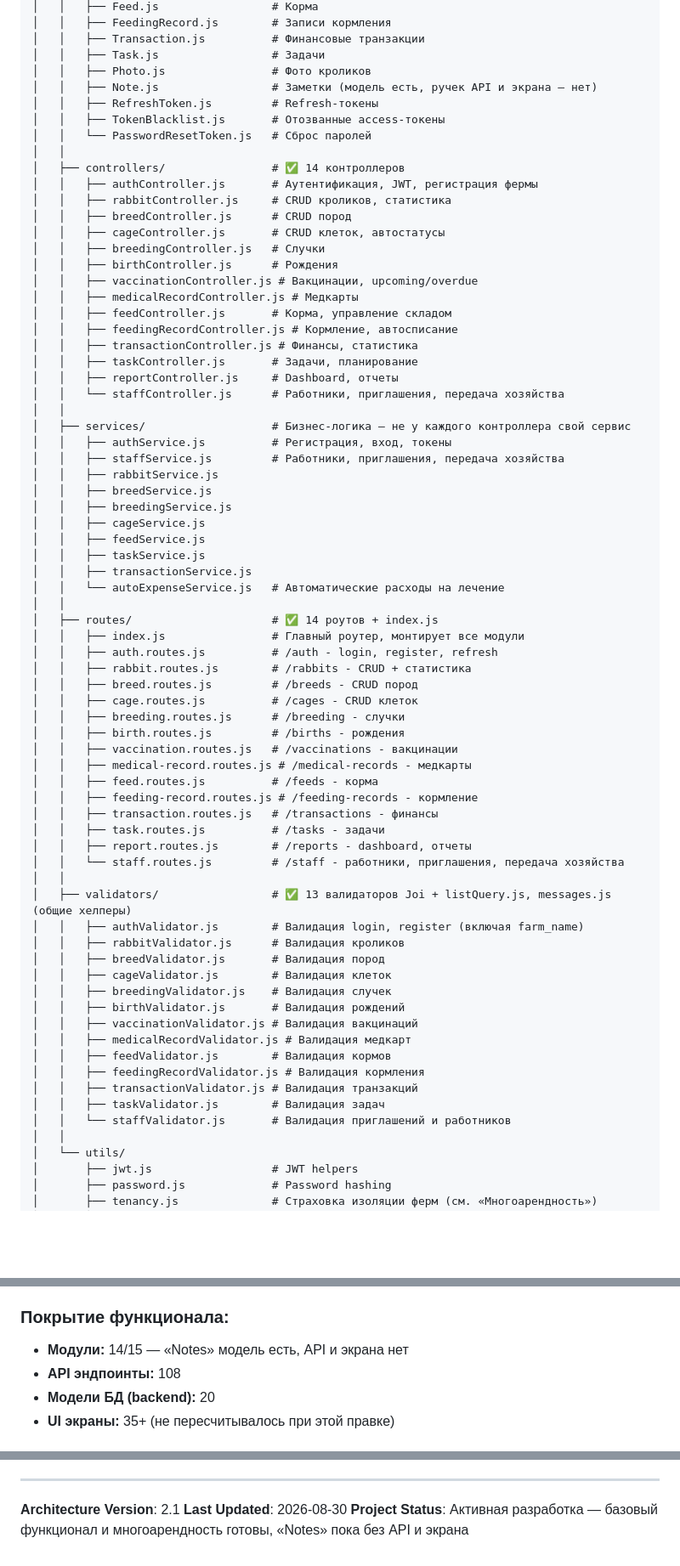
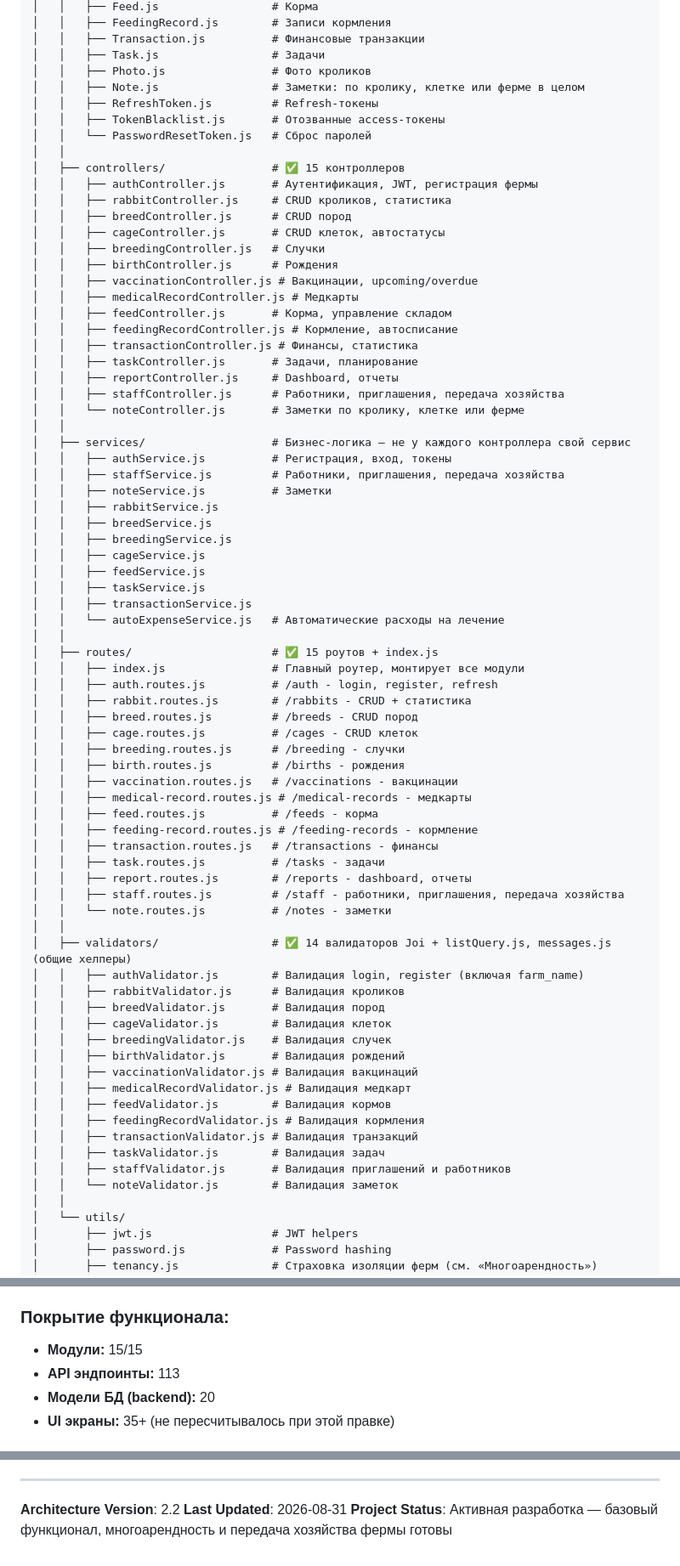
Before and after one commit to MubiZero/RabbitFarm, a Markdown page: docs/ARCHITECTURE.md, 3 parts joined by grey strips. Shown at 85% size. Rendered like a GitHub page; blank space fills up the shorter version.

Commit message:
docs: Notes реализована — обновить ARCHITECTURE.md

```diff
--- a/docs/ARCHITECTURE.md
+++ b/docs/ARCHITECTURE.md
@@ -340,12 +340,12 @@ backend/
 │   │   ├── Transaction.js          # Финансовые транзакции
 │   │   ├── Task.js                 # Задачи
 │   │   ├── Photo.js                # Фото кроликов
-│   │   ├── Note.js                 # Заметки (модель есть, ручек API и экрана — нет)
+│   │   ├── Note.js                 # Заметки: по кролику, клетке или ферме в целом
 │   │   ├── RefreshToken.js         # Refresh-токены
 │   │   ├── TokenBlacklist.js       # Отозванные access-токены
 │   │   └── PasswordResetToken.js   # Сброс паролей
 │   │
-│   ├── controllers/                # ✅ 14 контроллеров
+│   ├── controllers/                # ✅ 15 контроллеров
 │   │   ├── authController.js       # Аутентификация, JWT, регистрация фермы
 │   │   ├── rabbitController.js     # CRUD кроликов, статистика
 │   │   ├── breedController.js      # CRUD пород
@@ -359,11 +359,13 @@ backend/
 │   │   ├── transactionController.js # Финансы, статистика
 │   │   ├── taskController.js       # Задачи, планирование
 │   │   ├── reportController.js     # Dashboard, отчеты
-│   │   └── staffController.js      # Работники, приглашения, передача хозяйства
+│   │   ├── staffController.js      # Работники, приглашения, передача хозяйства
+│   │   └── noteController.js       # Заметки по кролику, клетке или ферме
 │   │
 │   ├── services/                   # Бизнес-логика — не у каждого контроллера свой сервис
 │   │   ├── authService.js          # Регистрация, вход, токены
 │   │   ├── staffService.js         # Работники, приглашения, передача хозяйства
+│   │   ├── noteService.js          # Заметки
 │   │   ├── rabbitService.js
 │   │   ├── breedService.js
 │   │   ├── breedingService.js
@@ -373,7 +375,7 @@ backend/
 │   │   ├── transactionService.js
 │   │   └── autoExpenseService.js   # Автоматические расходы на лечение
 │   │
-│   ├── routes/                     # ✅ 14 роутов + index.js
+│   ├── routes/                     # ✅ 15 роутов + index.js
 │   │   ├── index.js                # Главный роутер, монтирует все модули
 │   │   ├── auth.routes.js          # /auth - login, register, refresh
 │   │   ├── rabbit.routes.js        # /rabbits - CRUD + статистика
@@ -388,9 +390,10 @@ backend/
 │   │   ├── transaction.routes.js   # /transactions - финансы
 │   │   ├── task.routes.js          # /tasks - задачи
 │   │   ├── report.routes.js        # /reports - dashboard, отчеты
-│   │   └── staff.routes.js         # /staff - работники, приглашения, передача хозяйства
+│   │   ├── staff.routes.js         # /staff - работники, приглашения, передача хозяйства
+│   │   └── note.routes.js          # /notes - заметки
 │   │
-│   ├── validators/                 # ✅ 13 валидаторов Joi + listQuery.js, messages.js (общие хелперы)
+│   ├── validators/                 # ✅ 14 валидаторов Joi + listQuery.js, messages.js (общие хелперы)
 │   │   ├── authValidator.js        # Валидация login, register (включая farm_name)
 │   │   ├── rabbitValidator.js      # Валидация кроликов
 │   │   ├── breedValidator.js       # Валидация пород
@@ -403,7 +406,8 @@ backend/
 │   │   ├── feedingRecordValidator.js # Валидация кормления
 │   │   ├── transactionValidator.js # Валидация транзакций
 │   │   ├── taskValidator.js        # Валидация задач
-│   │   └── staffValidator.js       # Валидация приглашений и работников
+│   │   ├── staffValidator.js       # Валидация приглашений и работников
+│   │   └── noteValidator.js        # Валидация заметок
 │   │
 │   └── utils/
 │       ├── jwt.js                  # JWT helpers
@@ -855,8 +859,8 @@ logger.error('Database error', { error: err.message, stack: err.stack });
 - **Всего:** ~25,000 строк кода
 
 ### Покрытие функционала:
-- **Модули:** 14/15 — «Notes» модель есть, API и экрана нет
-- **API эндпоинты:** 108
+- **Модули:** 15/15
+- **API эндпоинты:** 113
 - **Модели БД (backend):** 20
 - **UI экраны:** 35+ (не пересчитывалось при этой правке)
 
@@ -869,6 +873,6 @@ logger.error('Database error', { error: err.message, stack: err.stack });
 
 ---
 
-**Architecture Version**: 2.1
-**Last Updated**: 2026-08-30
-**Project Status**: Активная разработка — базовый функционал и многоарендность готовы, «Notes» пока без API и экрана
+**Architecture Version**: 2.2
+**Last Updated**: 2026-08-31
+**Project Status**: Активная разработка — базовый функционал, многоарендность и передача хозяйства фермы готовы
```
Also changed, not shown: other parts of docs/ARCHITECTURE.md (+7 -7 lines).
